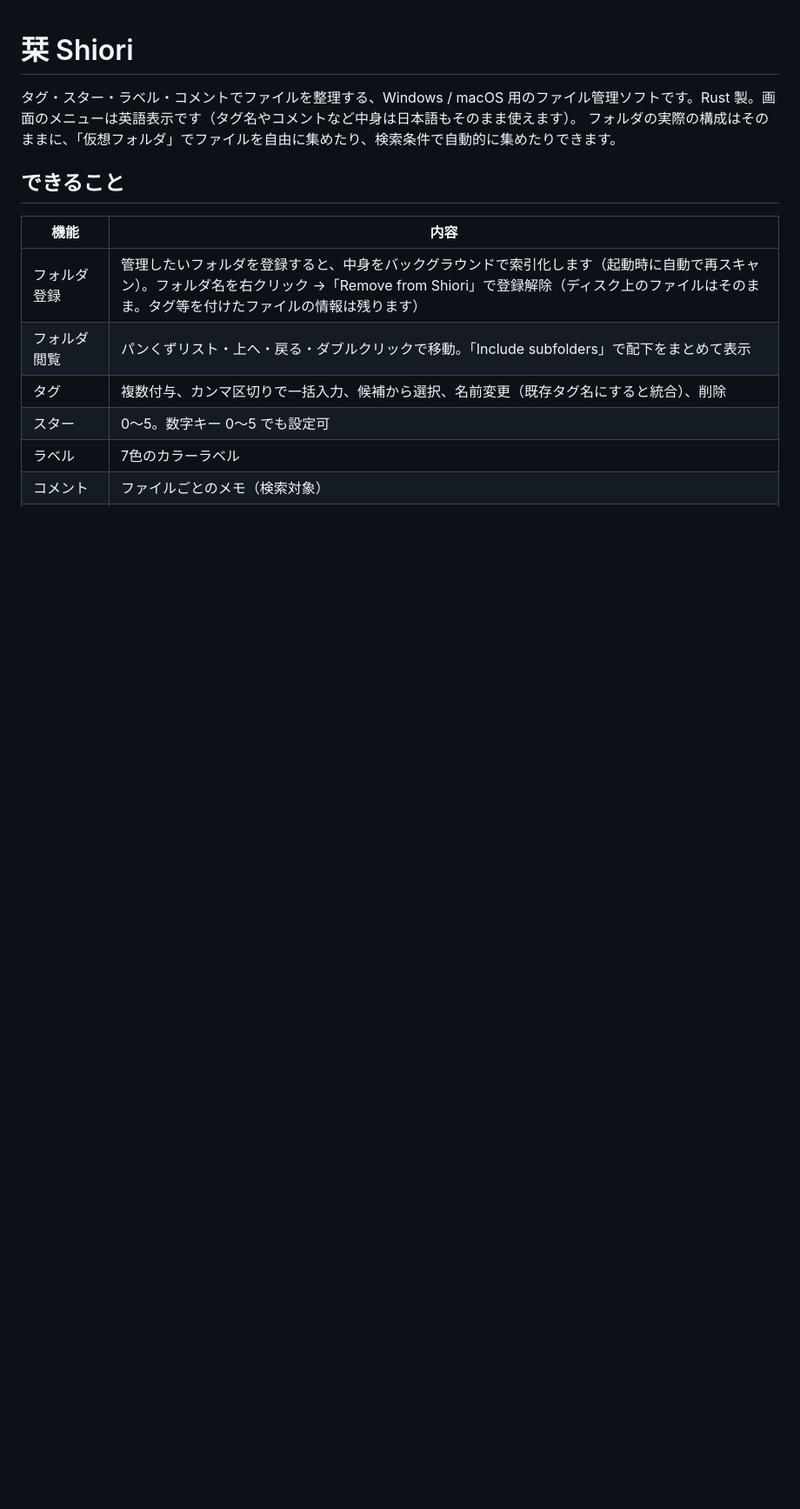
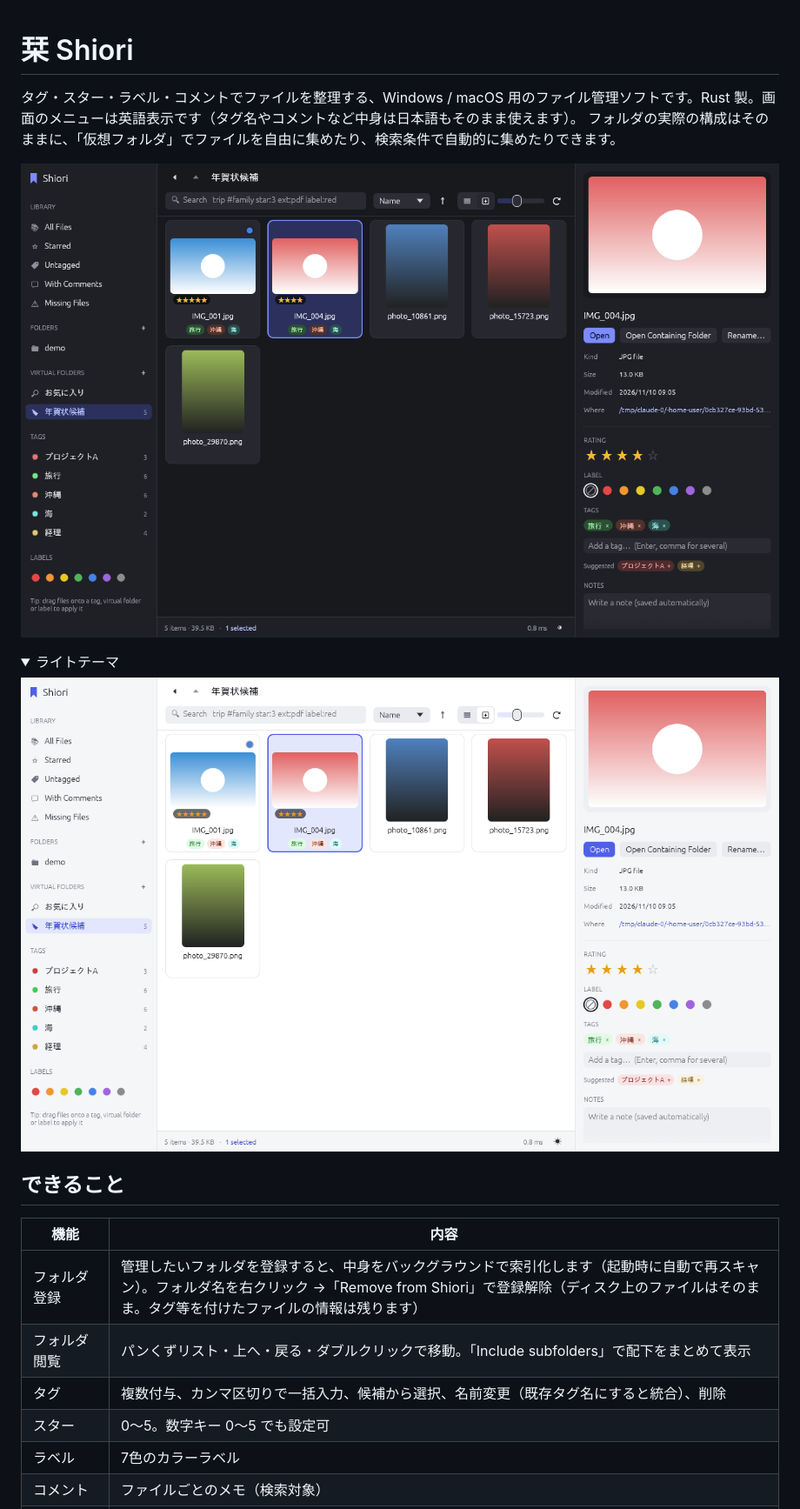
Before and after one commit to t11ii/shiori, a Markdown page: README.md, the part around one of its changes. Shown at 87% size. GitHub-like rendering; pictures changed too: docs/screenshot-dark.png (added), docs/screenshot-light.png (added); folded sections open; blank space fills up the shorter version.

```diff
--- a/README.md
+++ b/README.md
@@ -2,6 +2,14 @@
 
 タグ・スター・ラベル・コメントでファイルを整理する、Windows / macOS 用のファイル管理ソフトです。Rust 製。画面のメニューは英語表示です（タグ名やコメントなど中身は日本語もそのまま使えます）。
 フォルダの実際の構成はそのままに、「仮想フォルダ」でファイルを自由に集めたり、検索条件で自動的に集めたりできます。
+
+![Shiori のダークテーマ](docs/screenshot-dark.png)
+
+<details><summary>ライトテーマ</summary>
+
+![Shiori のライトテーマ](docs/screenshot-light.png)
+
+</details>
 
 ## できること
 
```
Also changed, not shown: other parts of README.md (+2 -0 lines), 3 other files.
